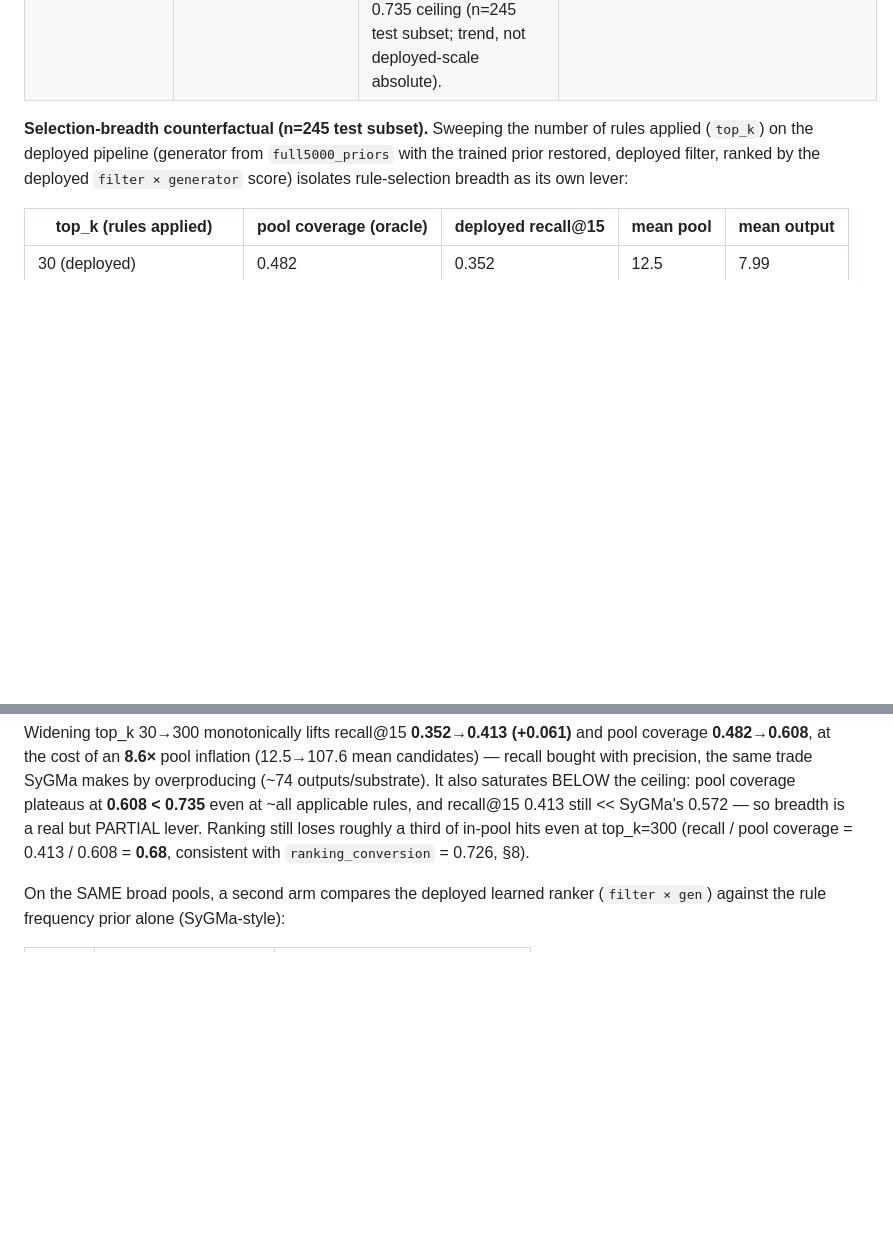
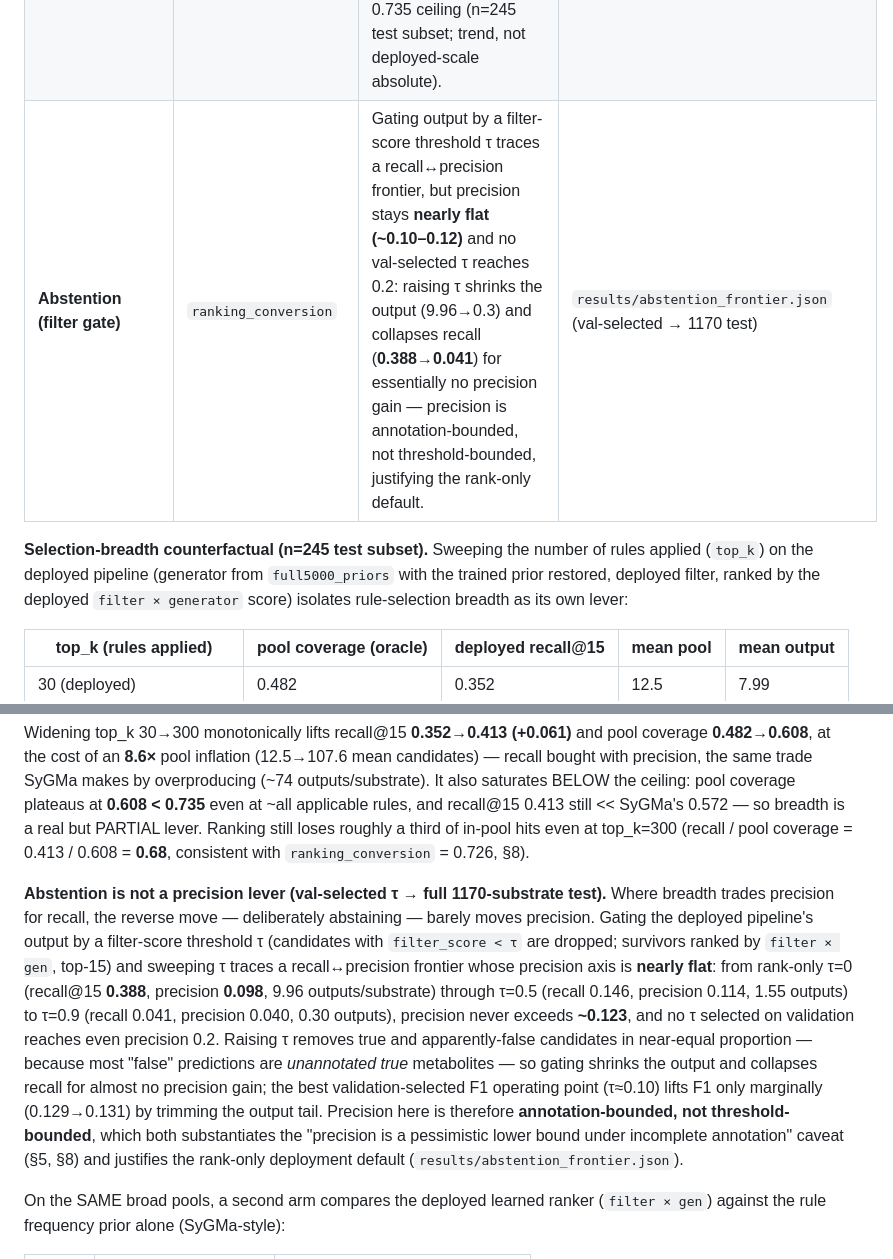
Before and after one commit to doctawho42/GRAIL, a Markdown page: docs/benchmark/manuscript.md, 2 parts joined by grey strips. Rendered like a GitHub page; blank space fills up the shorter version.

Commit message:
docs(D3): §10 abstention frontier — abstention is not a precision lever (flat ~0.10-0.12, never clears 0.2); lever-table row + note; STATUS D3 arm done

```diff
--- a/docs/benchmark/manuscript.md
+++ b/docs/benchmark/manuscript.md
@@ -581,6 +581,7 @@ column); the table is followed by three refutable Propositions that localise *wh
 | **Data scaling** | `selection_retention` | Recall saturates (2418→4787 substrates ≈ flat) — the plateau is not a data-quantity problem. | `results/full{2500,5000}_single.log` |
 | **Regioselectivity (SoM)** | `ranking_conversion` | A site-of-metabolism prior gives only a small lift — regioselective ranking is hard within the bank. | `results/train_som.log` |
 | **Selection breadth (top_k sweep)** | `selection_retention` | Widening the deployed rule selector's `top_k` 30→300 lifts recall@15 **0.352→0.413 (+0.061)** and pool coverage **0.482→0.608**, saturating below the 0.735 ceiling (n=245 test subset; trend, not deployed-scale absolute). | `results/selection_ablation.json` (245 test subs) |
+| **Abstention (filter gate)** | `ranking_conversion` | Gating output by a filter-score threshold τ traces a recall↔precision frontier, but precision stays **nearly flat (~0.10–0.12)** and no val-selected τ reaches 0.2: raising τ shrinks the output (9.96→0.3) and collapses recall (**0.388→0.041**) for essentially no precision gain — precision is annotation-bounded, not threshold-bounded, justifying the rank-only default. | `results/abstention_frontier.json` (val-selected → 1170 test) |
 
 **Selection-breadth counterfactual (n=245 test subset).** Sweeping the number of rules applied
 (`top_k`) on the deployed pipeline (generator from `full5000_priors` with the trained prior
@@ -600,6 +601,22 @@ also saturates BELOW the ceiling: pool coverage plateaus at **0.608 < 0.735** ev
 applicable rules, and recall@15 0.413 still << SyGMa's 0.572 — so breadth is a real but PARTIAL
 lever. Ranking still loses roughly a third of in-pool hits even at top_k=300 (recall / pool
 coverage = 0.413 / 0.608 = **0.68**, consistent with `ranking_conversion` = 0.726, §8).
+
+**Abstention is not a precision lever (val-selected τ → full 1170-substrate test).** Where breadth
+trades precision for recall, the reverse move — deliberately abstaining — barely moves precision.
+Gating the deployed pipeline's output by a filter-score threshold τ (candidates with
+`filter_score < τ` are dropped; survivors ranked by `filter × gen`, top-15) and sweeping τ traces a
+recall↔precision frontier whose precision axis is **nearly flat**: from rank-only τ=0 (recall@15
+**0.388**, precision **0.098**, 9.96 outputs/substrate) through τ=0.5 (recall 0.146, precision 0.114,
+1.55 outputs) to τ=0.9 (recall 0.041, precision 0.040, 0.30 outputs), precision never exceeds
+**~0.123**, and no τ selected on validation reaches even precision 0.2. Raising τ removes true and
+apparently-false candidates in near-equal proportion — because most "false" predictions are
+*unannotated true* metabolites — so gating shrinks the output and collapses recall for almost no
+precision gain; the best validation-selected F1 operating point (τ≈0.10) lifts F1 only marginally
+(0.129→0.131) by trimming the output tail. Precision here is therefore **annotation-bounded, not
+threshold-bounded**, which both substantiates the "precision is a pessimistic lower bound under
+incomplete annotation" caveat (§5, §8) and justifies the rank-only deployment default
+(`results/abstention_frontier.json`).
 
 On the SAME broad pools, a second arm compares the deployed learned ranker (`filter × gen`)
 against the rule frequency prior alone (SyGMa-style):
```
Also changed, not shown: docs/STATUS.md (+9 -5 lines).
